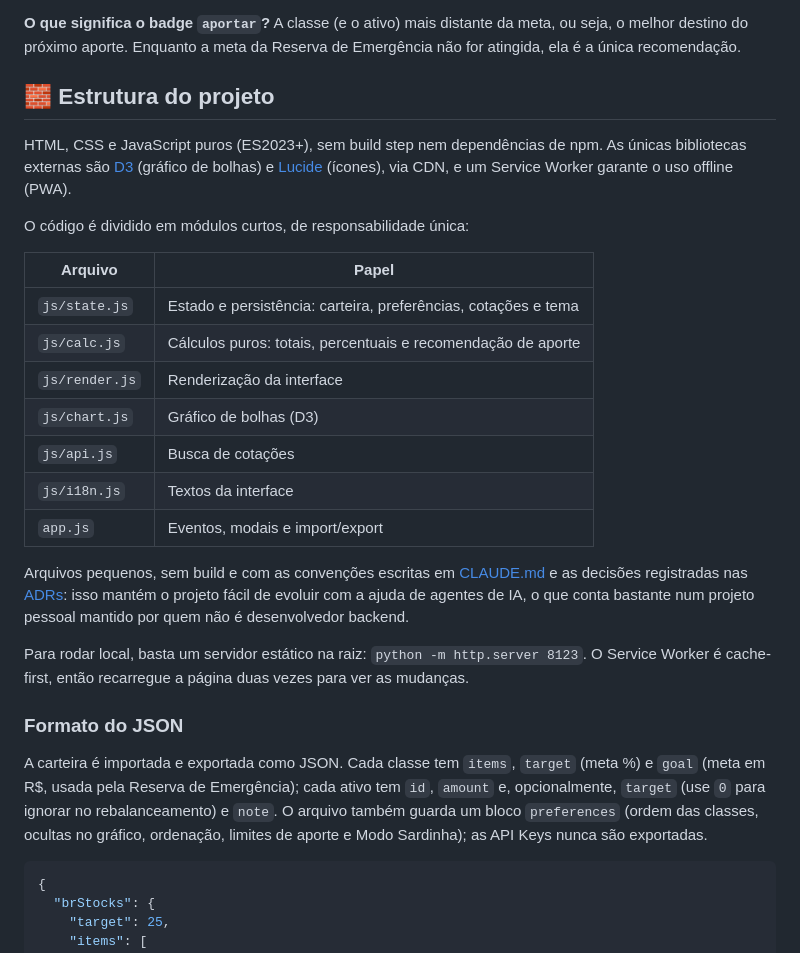
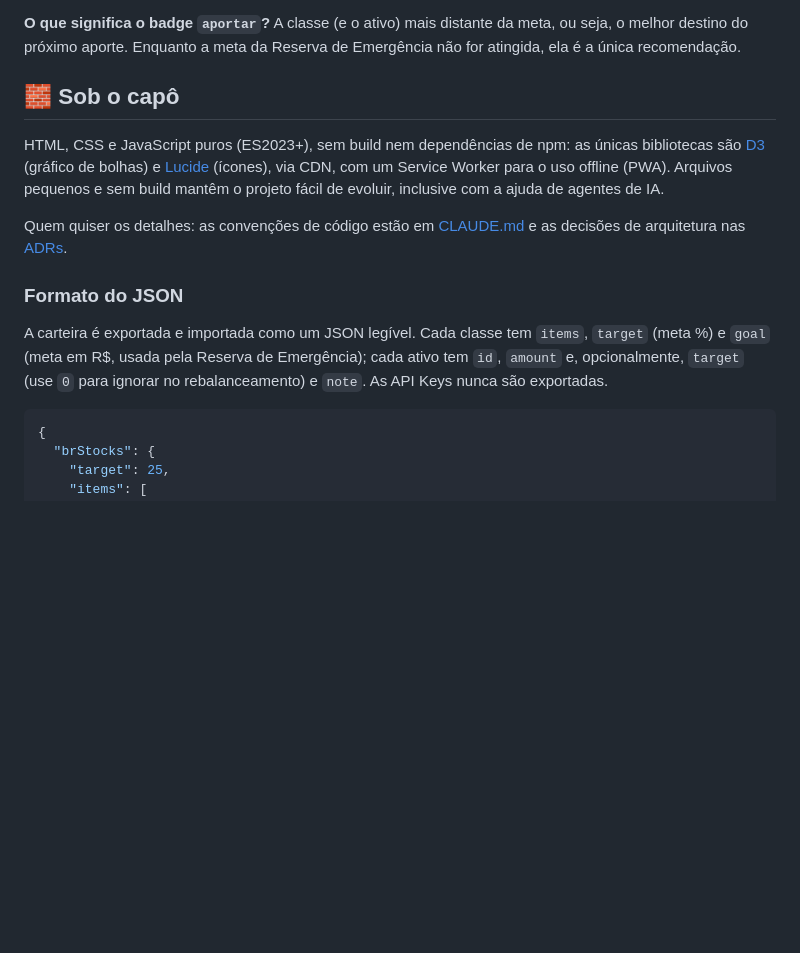
Before and after one commit to falvojr/wallet, a Markdown page: README.md, the part around the change. Drawn GitHub-style; blank space fills up the shorter version.

Commit message:
docs: simplify the README
Trim the technical section to a short "Sob o capô" that points to
CLAUDE.md and the ADRs for depth, dropping the module table and the
duplicated run instructions. Keeps the user-facing onboarding, strategy,
settings, backup and FAQ, plus a concise JSON format note.

Co-Authored-By: Claude Opus 4.8 <noreply@anthropic.com>

````diff
--- a/README.md
+++ b/README.md
@@ -56,29 +56,15 @@ Confira se as API Keys estão salvas em Configurações e clique em **Cotar**. A
 **O que significa o badge `aportar`?**
 A classe (e o ativo) mais distante da meta, ou seja, o melhor destino do próximo aporte. Enquanto a meta da Reserva de Emergência não for atingida, ela é a única recomendação.
 
-## 🧱 Estrutura do projeto
+## 🧱 Sob o capô
 
-HTML, CSS e JavaScript puros (ES2023+), sem build step nem dependências de npm. As únicas bibliotecas externas são [D3](https://d3js.org) (gráfico de bolhas) e [Lucide](https://lucide.dev) (ícones), via CDN, e um Service Worker garante o uso offline (PWA).
+HTML, CSS e JavaScript puros (ES2023+), sem build nem dependências de npm: as únicas bibliotecas são [D3](https://d3js.org) (gráfico de bolhas) e [Lucide](https://lucide.dev) (ícones), via CDN, com um Service Worker para o uso offline (PWA). Arquivos pequenos e sem build mantêm o projeto fácil de evoluir, inclusive com a ajuda de agentes de IA.
 
-O código é dividido em módulos curtos, de responsabilidade única:
-
-| Arquivo | Papel |
-| --- | --- |
-| `js/state.js` | Estado e persistência: carteira, preferências, cotações e tema |
-| `js/calc.js` | Cálculos puros: totais, percentuais e recomendação de aporte |
-| `js/render.js` | Renderização da interface |
-| `js/chart.js` | Gráfico de bolhas (D3) |
-| `js/api.js` | Busca de cotações |
-| `js/i18n.js` | Textos da interface |
-| `app.js` | Eventos, modais e import/export |
-
-Arquivos pequenos, sem build e com as convenções escritas em [CLAUDE.md](CLAUDE.md) e as decisões registradas nas [ADRs](docs/adr/README.md): isso mantém o projeto fácil de evoluir com a ajuda de agentes de IA, o que conta bastante num projeto pessoal mantido por quem não é desenvolvedor backend.
-
-Para rodar local, basta um servidor estático na raiz: `python -m http.server 8123`. O Service Worker é cache-first, então recarregue a página duas vezes para ver as mudanças.
+Quem quiser os detalhes: as convenções de código estão em [CLAUDE.md](CLAUDE.md) e as decisões de arquitetura nas [ADRs](docs/adr/README.md).
 
 ### Formato do JSON
 
-A carteira é importada e exportada como JSON. Cada classe tem `items`, `target` (meta %) e `goal` (meta em R$, usada pela Reserva de Emergência); cada ativo tem `id`, `amount` e, opcionalmente, `target` (use `0` para ignorar no rebalanceamento) e `note`. O arquivo também guarda um bloco `preferences` (ordem das classes, ocultas no gráfico, ordenação, limites de aporte e Modo Sardinha); as API Keys nunca são exportadas.
+A carteira é exportada e importada como um JSON legível. Cada classe tem `items`, `target` (meta %) e `goal` (meta em R$, usada pela Reserva de Emergência); cada ativo tem `id`, `amount` e, opcionalmente, `target` (use `0` para ignorar no rebalanceamento) e `note`. As API Keys nunca são exportadas.
 
 ```json
 {
````
